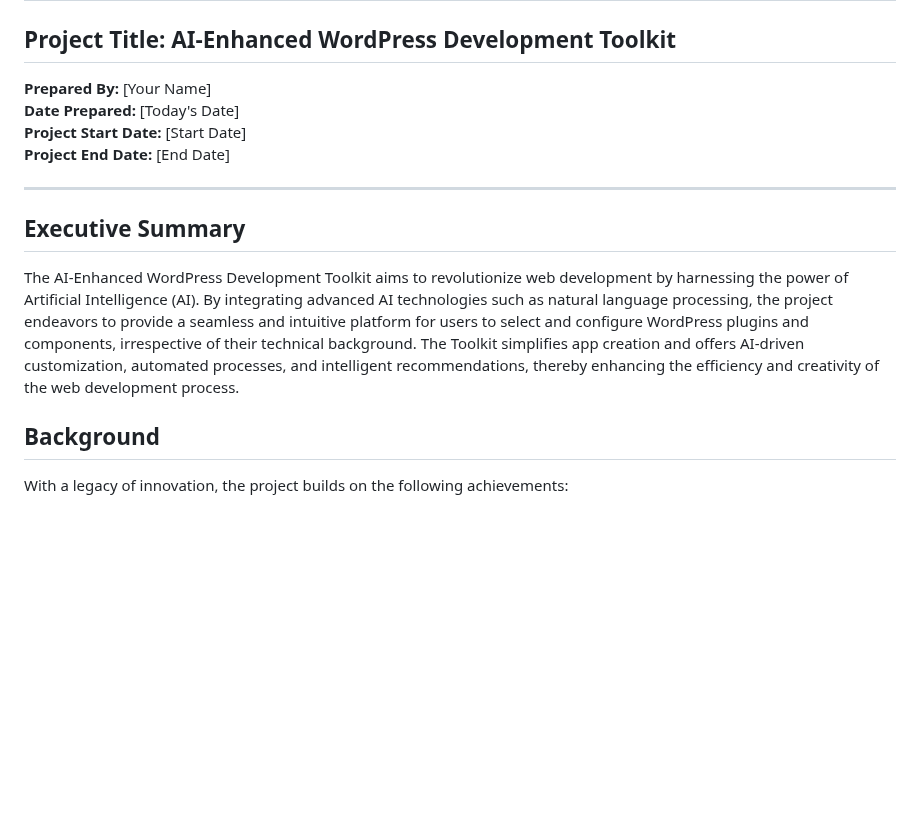
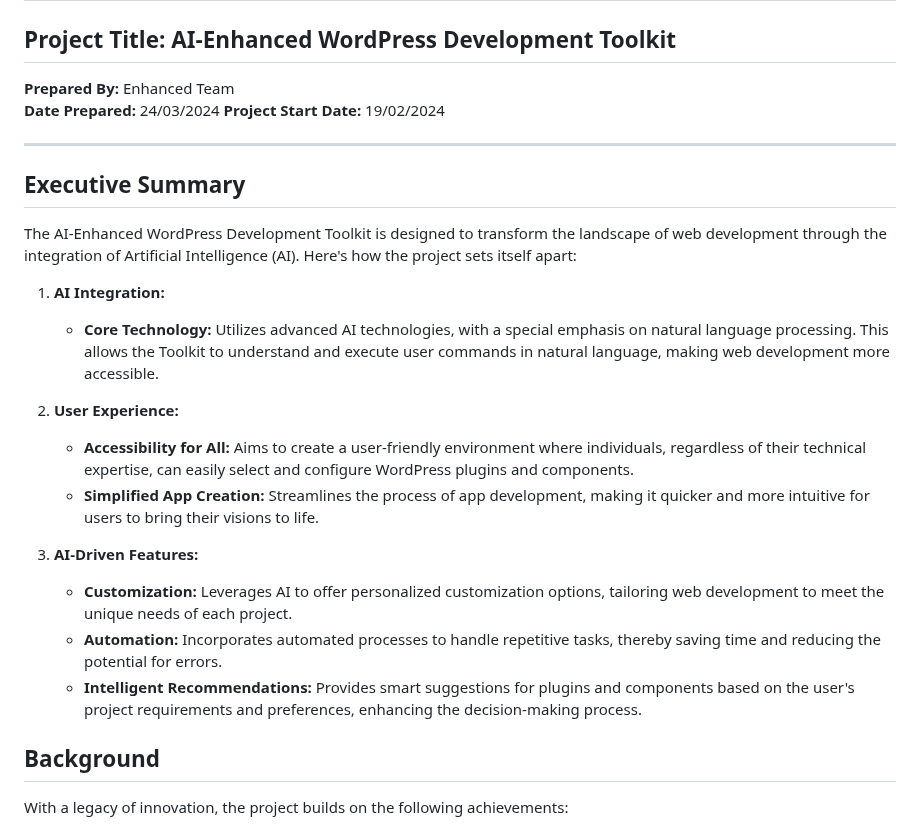
Before and after one commit to ZIYANGSONG2003/AI-Enhanced-WordPress-Development-Toolkit, a Markdown page: Project Manager/Statement of work (SOW).md, the part around the change. Rendered like a GitHub page; blank space fills up the shorter version.

```diff
--- a/Project Manager/Statement of work (SOW).md
+++ b/Project Manager/Statement of work (SOW).md
@@ -5,16 +5,30 @@
 
 ## Project Title: AI-Enhanced WordPress Development Toolkit
 
-**Prepared By:** [Your Name]
-**Date Prepared:** [Today's Date]
-**Project Start Date:** [Start Date]
-**Project End Date:** [End Date]
+**Prepared By:** Enhanced Team
+**Date Prepared:** 24/03/2024
+**Project Start Date:** 19/02/2024
+
 
 ---
 
 ## Executive Summary
 
-The AI-Enhanced WordPress Development Toolkit aims to revolutionize web development by harnessing the power of Artificial Intelligence (AI). By integrating advanced AI technologies such as natural language processing, the project endeavors to provide a seamless and intuitive platform for users to select and configure WordPress plugins and components, irrespective of their technical background. The Toolkit simplifies app creation and offers AI-driven customization, automated processes, and intelligent recommendations, thereby enhancing the efficiency and creativity of the web development process.
+
+The AI-Enhanced WordPress Development Toolkit is designed to transform the landscape of web development through the integration of Artificial Intelligence (AI). Here's how the project sets itself apart:
+
+1. **AI Integration:**
+   - **Core Technology:** Utilizes advanced AI technologies, with a special emphasis on natural language processing. This allows the Toolkit to understand and execute user commands in natural language, making web development more accessible.
+
+2. **User Experience:**
+   - **Accessibility for All:** Aims to create a user-friendly environment where individuals, regardless of their technical expertise, can easily select and configure WordPress plugins and components.
+   - **Simplified App Creation:** Streamlines the process of app development, making it quicker and more intuitive for users to bring their visions to life.
+
+3. **AI-Driven Features:**
+   - **Customization:** Leverages AI to offer personalized customization options, tailoring web development to meet the unique needs of each project.
+   - **Automation:** Incorporates automated processes to handle repetitive tasks, thereby saving time and reducing the potential for errors.
+   - **Intelligent Recommendations:** Provides smart suggestions for plugins and components based on the user's project requirements and preferences, enhancing the decision-making process.
+
 
 ## Background
 
```
